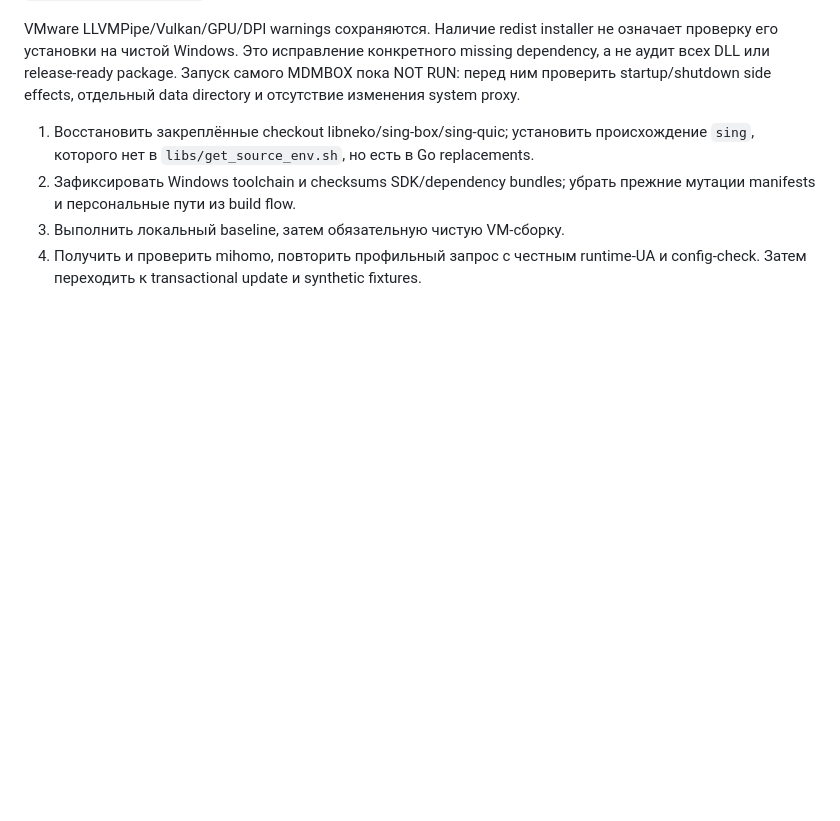
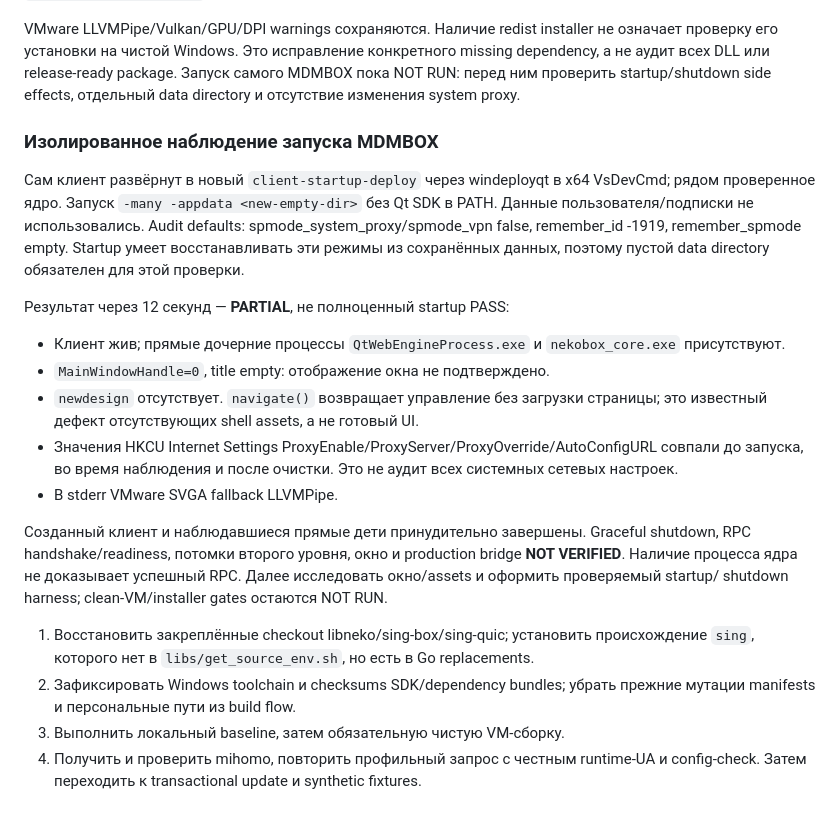
Before and after one commit to come0th3r/mdmbox, a Markdown page: docs/STAGE0_BASELINE.md, the part around the change. Drawn GitHub-style; blank space fills up the shorter version.

Commit message:
docs: record isolated client startup observations and limits

```diff
--- a/docs/STAGE0_BASELINE.md
+++ b/docs/STAGE0_BASELINE.md
@@ -235,6 +235,29 @@ VMware LLVMPipe/Vulkan/GPU/DPI warnings сохраняются. Наличие r
 Запуск самого MDMBOX пока NOT RUN: перед ним проверить startup/shutdown
 side effects, отдельный data directory и отсутствие изменения system proxy.
 
+### Изолированное наблюдение запуска MDMBOX
+
+Сам клиент развёрнут в новый `client-startup-deploy` через windeployqt в
+x64 VsDevCmd; рядом проверенное ядро. Запуск `-many -appdata <new-empty-dir>`
+без Qt SDK в PATH. Данные пользователя/подписки не использовались.
+Audit defaults: spmode_system_proxy/spmode_vpn false, remember_id -1919,
+remember_spmode empty. Startup умеет восстанавливать эти режимы из сохранённых
+данных, поэтому пустой data directory обязателен для этой проверки.
+
+Результат через 12 секунд — **PARTIAL**, не полноценный startup PASS:
+
+- Клиент жив; прямые дочерние процессы `QtWebEngineProcess.exe` и `nekobox_core.exe` присутствуют.
+- `MainWindowHandle=0`, title empty: отображение окна не подтверждено.
+- `newdesign` отсутствует. `navigate()` возвращает управление без загрузки страницы; это известный дефект отсутствующих shell assets, а не готовый UI.
+- Значения HKCU Internet Settings ProxyEnable/ProxyServer/ProxyOverride/AutoConfigURL совпали до запуска, во время наблюдения и после очистки. Это не аудит всех системных сетевых настроек.
+- В stderr VMware SVGA fallback LLVMPipe.
+
+Созданный клиент и наблюдавшиеся прямые дети принудительно завершены.
+Graceful shutdown, RPC handshake/readiness, потомки второго уровня, окно и
+production bridge **NOT VERIFIED**. Наличие процесса ядра не доказывает
+успешный RPC. Далее исследовать окно/assets и оформить проверяемый startup/
+shutdown harness; clean-VM/installer gates остаются NOT RUN.
+
 1. Восстановить закреплённые checkout libneko/sing-box/sing-quic; установить происхождение `sing`, которого нет в `libs/get_source_env.sh`, но есть в Go replacements.
 2. Зафиксировать Windows toolchain и checksums SDK/dependency bundles; убрать прежние мутации manifests и персональные пути из build flow.
 3. Выполнить локальный baseline, затем обязательную чистую VM-сборку.
```
Also changed, not shown: PROJECT_MEMORY.md (+2 -0 lines).
